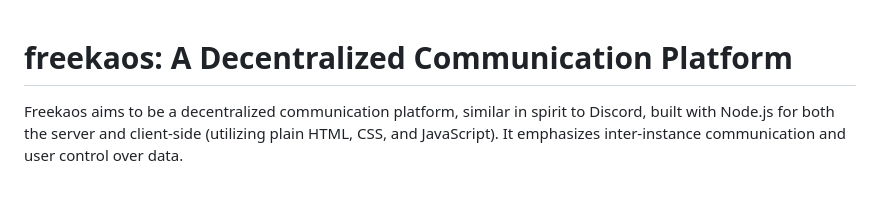
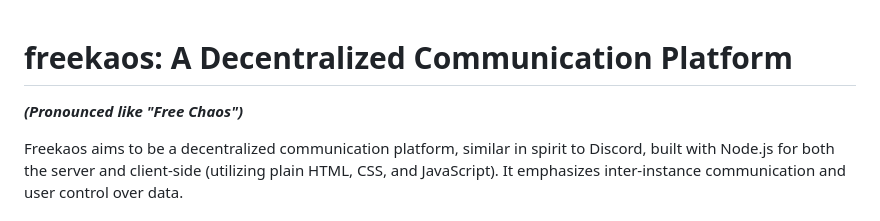
Before and after one commit to SammyLord/freekaos, a Markdown page: README.md, the part around the change. GitHub-like rendering; blank space fills up the shorter version.

Commit message:
Enhance README with pronunciation guide for Freekaos

```diff
--- a/README.md
+++ b/README.md
@@ -1,4 +1,5 @@
 # freekaos: A Decentralized Communication Platform
+***(Pronounced like "Free Chaos")***
 
 Freekaos aims to be a decentralized communication platform, similar in spirit to Discord, built with Node.js for both the server and client-side (utilizing plain HTML, CSS, and JavaScript). It emphasizes inter-instance communication and user control over data.
 
```
